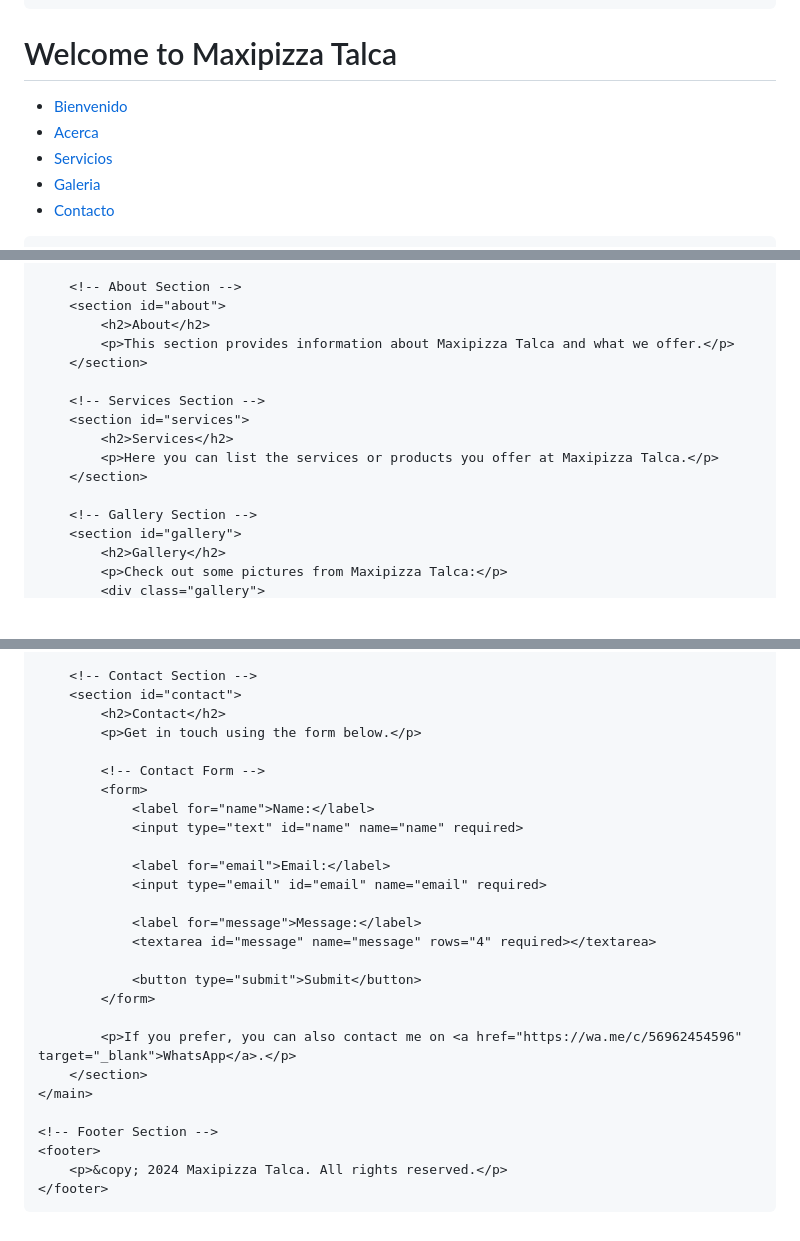
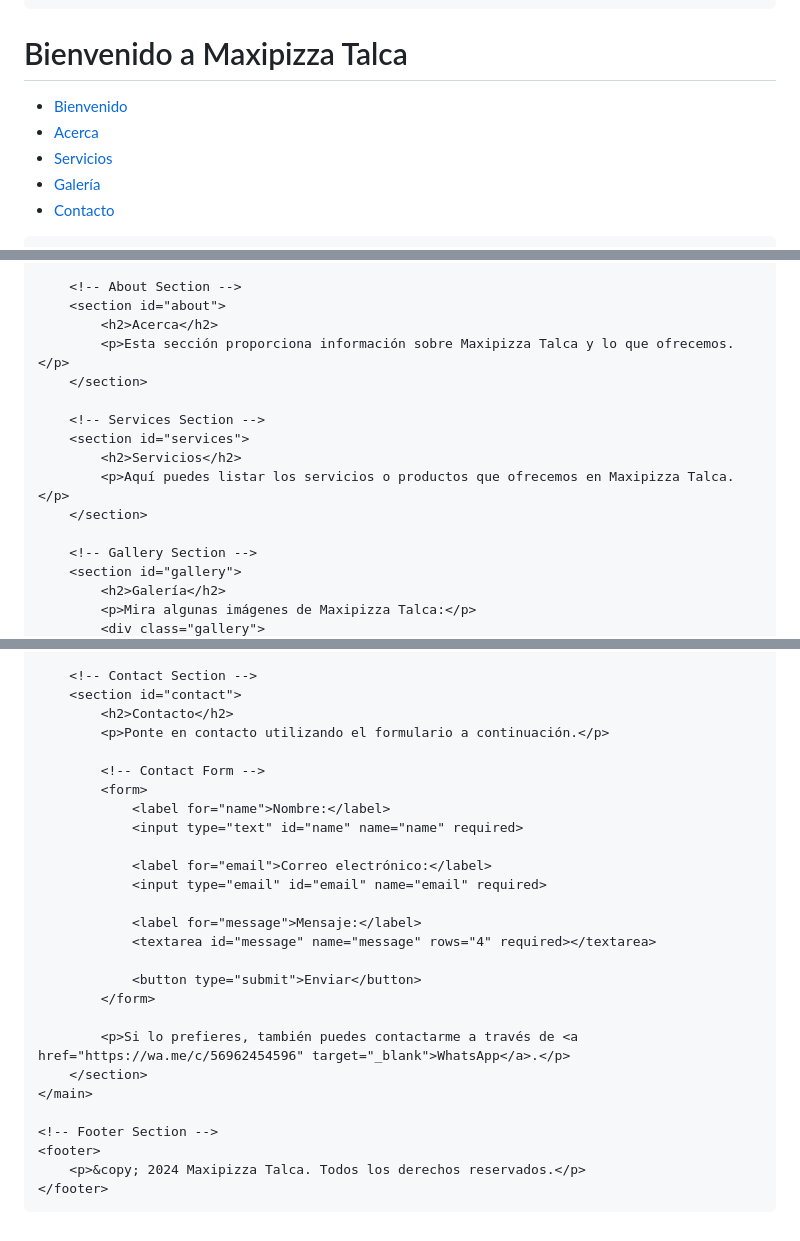
Before and after one commit to nugguet-jpg/example-exp, a Markdown page: README.md, 3 parts joined by grey strips. Drawn GitHub-style; blank space fills up the shorter version.

```diff
--- a/README.md
+++ b/README.md
@@ -109,13 +109,13 @@
 <body>
     <!-- Header Section -->
     <header>
-        <h1>Welcome to Maxipizza Talca</h1>
+        <h1>Bienvenido a Maxipizza Talca</h1>
         <nav>
             <ul>
                 <li><a href="#home">Bienvenido</a></li>
                 <li><a href="#about">Acerca</a></li>
                 <li><a href="#services">Servicios</a></li>
-                <li><a href="#gallery">Galeria</a></li>
+                <li><a href="#gallery">Galería</a></li>
                 <li><a href="#contact">Contacto</a></li>
             </ul>
         </nav>
@@ -131,18 +131,18 @@
 
         <!-- About Section -->
         <section id="about">
-            <h2>About</h2>
-            <p>This section provides information about Maxipizza Talca and what we offer.</p>
+            <h2>Acerca</h2>
+            <p>Esta sección proporciona información sobre Maxipizza Talca y lo que ofrecemos.</p>
         </section>
 
         <!-- Services Section -->
         <section id="services">
-            <h2>Services</h2>
-            <p>Here you can list the services or products you offer at Maxipizza Talca.</p>
+            <h2>Servicios</h2>
+            <p>Aquí puedes listar los servicios o productos que ofrecemos en Maxipizza Talca.</p>
         </section>
 
         <!-- Gallery Section -->
         <section id="gallery">
-            <h2>Gallery</h2>
-            <p>Check out some pictures from Maxipizza Talca:</p>
+            <h2>Galería</h2>
+            <p>Mira algunas imágenes de Maxipizza Talca:</p>
             <div class="gallery">
@@ -157,30 +157,30 @@
 
         <!-- Contact Section -->
         <section id="contact">
-            <h2>Contact</h2>
-            <p>Get in touch using the form below.</p>
+            <h2>Contacto</h2>
+            <p>Ponte en contacto utilizando el formulario a continuación.</p>
 
             <!-- Contact Form -->
             <form>
-                <label for="name">Name:</label>
+                <label for="name">Nombre:</label>
                 <input type="text" id="name" name="name" required>
 
-                <label for="email">Email:</label>
+                <label for="email">Correo electrónico:</label>
                 <input type="email" id="email" name="email" required>
 
-                <label for="message">Message:</label>
+                <label for="message">Mensaje:</label>
                 <textarea id="message" name="message" rows="4" required></textarea>
 
-                <button type="submit">Submit</button>
+                <button type="submit">Enviar</button>
             </form>
 
-            <p>If you prefer, you can also contact me on <a href="https://wa.me/c/56962454596" target="_blank">WhatsApp</a>.</p>
+            <p>Si lo prefieres, también puedes contactarme a través de <a href="https://wa.me/c/56962454596" target="_blank">WhatsApp</a>.</p>
         </section>
     </main>
 
     <!-- Footer Section -->
     <footer>
-        <p>&copy; 2024 Maxipizza Talca. All rights reserved.</p>
+        <p>&copy; 2024 Maxipizza Talca. Todos los derechos reservados.</p>
     </footer>
 </body>
 </html>
```
Also changed, not shown: other parts of README.md (+8 -8 lines).
